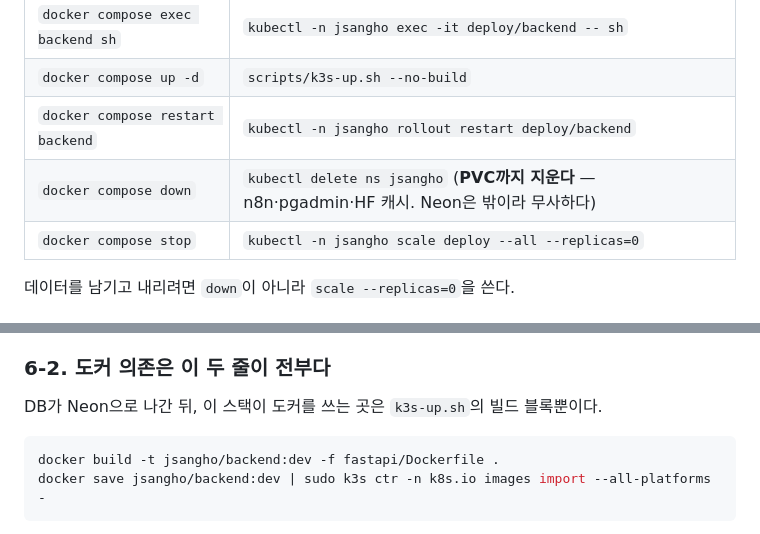
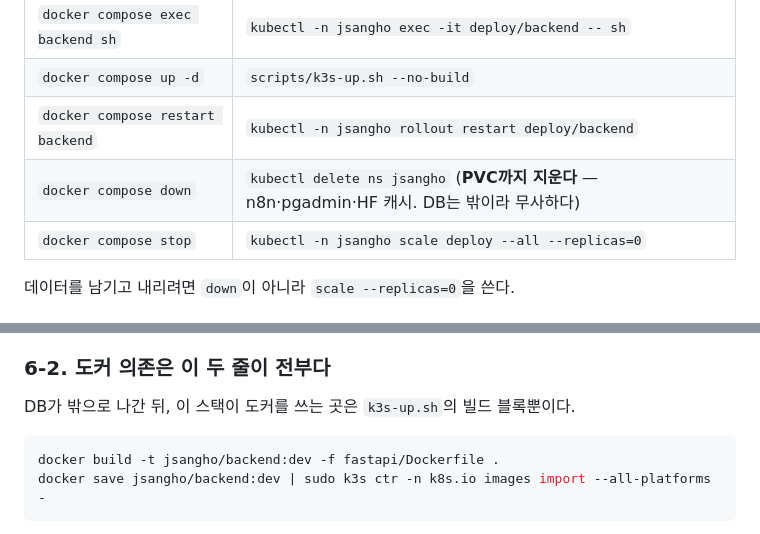
Before and after one commit to jsangho/cloud.jsangho.all, a Markdown page: _docs/k3s-rules.md, 2 parts joined by grey strips. Drawn GitHub-style.

````diff
--- a/_docs/k3s-rules.md
+++ b/_docs/k3s-rules.md
@@ -90,7 +90,7 @@ kubectl -n jsangho exec deploy/backend -- uv pip install <package>
 | `docker compose exec backend sh` | `kubectl -n jsangho exec -it deploy/backend -- sh` |
 | `docker compose up -d` | `scripts/k3s-up.sh --no-build` |
 | `docker compose restart backend` | `kubectl -n jsangho rollout restart deploy/backend` |
-| `docker compose down` | `kubectl delete ns jsangho` (**PVC까지 지운다** — n8n·pgadmin·HF 캐시. Neon은 밖이라 무사하다) |
+| `docker compose down` | `kubectl delete ns jsangho` (**PVC까지 지운다** — n8n·pgadmin·HF 캐시. DB는 밖이라 무사하다) |
 | `docker compose stop` | `kubectl -n jsangho scale deploy --all --replicas=0` |
 
 데이터를 남기고 내리려면 `down`이 아니라 `scale --replicas=0`을 쓴다.
@@ -228,7 +259,7 @@ root:root)을 쓰기 때문이다. 그래서 **빌드 경로는 사람이 직접
 
 ### 6-2. 도커 의존은 이 두 줄이 전부다
 
-DB가 Neon으로 나간 뒤, 이 스택이 도커를 쓰는 곳은 `k3s-up.sh`의 빌드 블록뿐이다.
+DB가 밖으로 나간 뒤, 이 스택이 도커를 쓰는 곳은 `k3s-up.sh`의 빌드 블록뿐이다.
 
 ```bash
 docker build -t jsangho/backend:dev -f fastapi/Dockerfile .
````
Also changed, not shown: other parts of _docs/k3s-rules.md (+50 -19 lines), CLAUDE.md (+20 -6 lines), fastapi/CLAUDE.md (+9 -1 lines).
